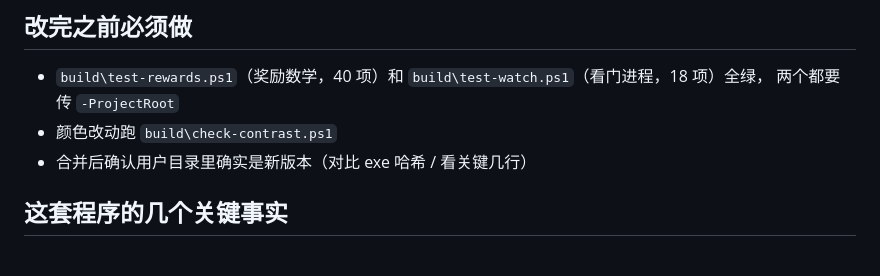
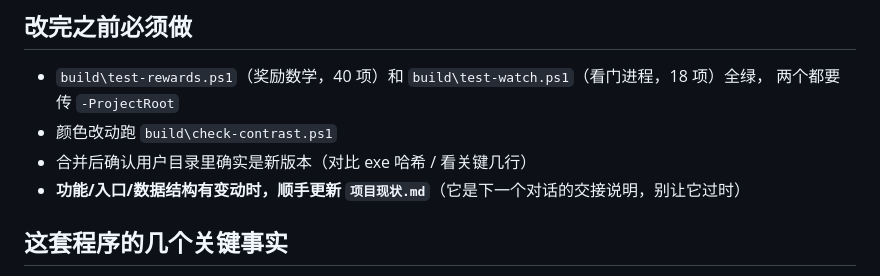
Before and after one commit to Orang1ver/StaRcl0ud3, a Markdown page: mihoyo-daily-reminder/AGENTS.md, the part around the change. GitHub-like rendering.

Commit message:
AGENTS：大改动后顺手更新 项目现状.md

```diff
--- a/mihoyo-daily-reminder/AGENTS.md
+++ b/mihoyo-daily-reminder/AGENTS.md
@@ -53,6 +53,7 @@ git -C "C:\Users\StarRiver\Desktop\code\StaRcl0ud3" push origin main
   两个都要传 `-ProjectRoot`
 - 颜色改动跑 `build\check-contrast.ps1`
 - 合并后确认用户目录里确实是新版本（对比 exe 哈希 / 看关键几行）
+- **功能/入口/数据结构有变动时，顺手更新 `项目现状.md`**（它是下一个对话的交接说明，别让它过时）
 
 ## 这套程序的几个关键事实
 
```
